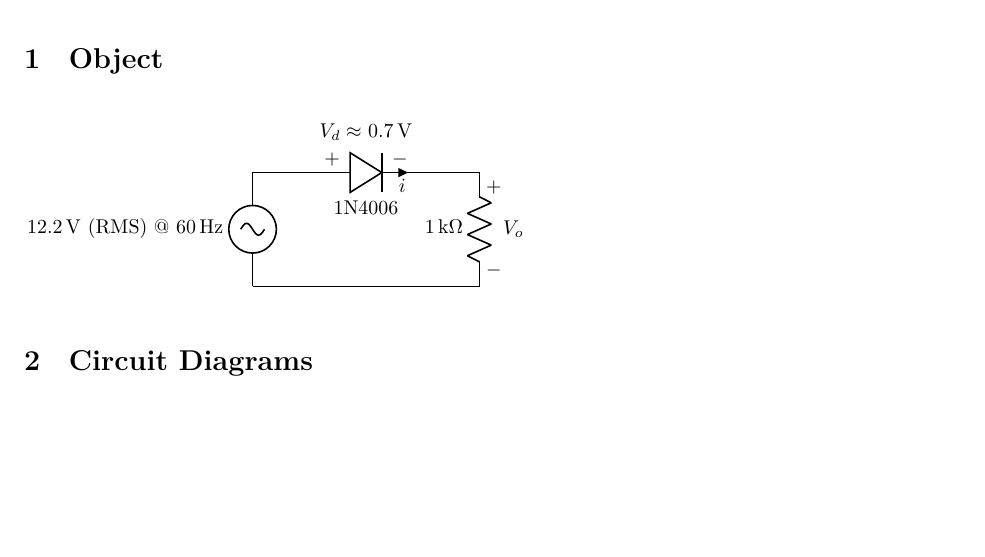
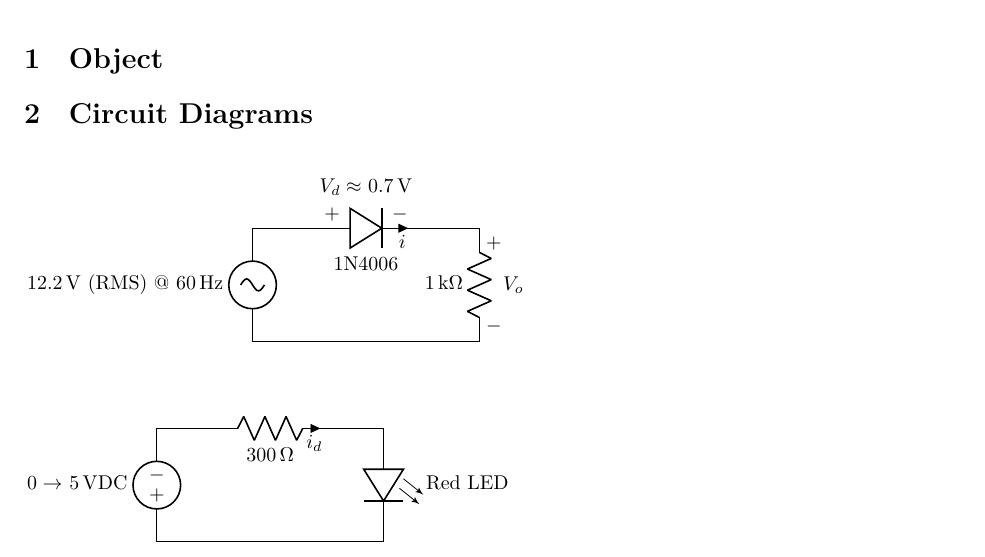
Before and after one commit to sjbarag/ECE-L303-Reports, a LaTeX document (src/main.tex, which reads src/schem2.tex): part of page 3 of 5, cut so that both start at the same text, the shorter picture padded with empty space. Compiled offline with LuaLaTeX.

Commit message:
Add schematic for circuit 2

```diff
--- a/src/main.tex
+++ b/src/main.tex
@@ -53,11 +53,16 @@
 
 \newpage % I want object to be at the top of a new page
 \section{Object}
+
+
+\section{Circuit Diagrams}
 \begin{figure}[H]
 \input{schem1.tex}
 \end{figure}
 
-\section{Circuit Diagrams}
+\begin{figure}[H]
+\input{schem2.tex}
+\end{figure}
 
 \pagebreak
 \section{Graphs}
--- /dev/null
+++ b/src/schem2.tex
@@ -0,0 +1,8 @@
+\begin{circuitikz}
+	\draw (0,0) to [V, l=$0 \rightarrow$ \SI{5}{\volt}DC] ++(0,2)
+	to [short] ++(1,0)
+	to [R, i_=$i_d$, l_=\SI{300}{\ohm}] ++(2, 0)
+	to [short] ++(1,0)
+	to [led, l^=Red LED] ++(0, -2)
+	to [short] (0, 0);
+\end{circuitikz}\\
```
